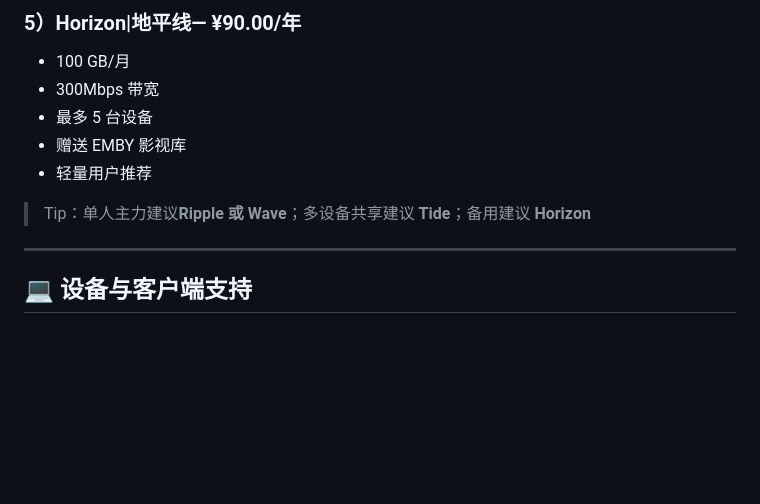
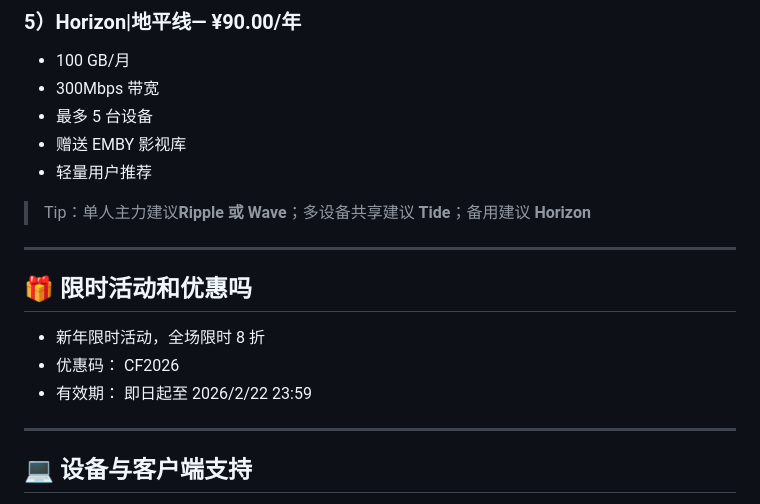
Before and after one commit to jichangbaike/cloudfisher, a Markdown page: README.md, the part around one of its changes. Rendered like a GitHub page; blank space fills up the shorter version.

Commit message:
渔云 CloudFisher 新年活动
• 全场限时 8 折
• 优惠码： CF2026
• 有效期： 即日起至 2026/2/22 23:59

```diff
--- a/README.md
+++ b/README.md
@@ -135,6 +135,13 @@
 - 轻量用户推荐
 
 > Tip：单人主力建议**Ripple 或 Wave**；多设备共享建议 **Tide**；备用建议 **Horizon**
+------
+
+## 🎁 限时活动和优惠吗
+
+- 新年限时活动，全场限时 8 折
+- 优惠码： CF2026
+- 有效期： 即日起至 2026/2/22 23:59
 
 ------
 
```
Also changed, not shown: other parts of README.md (+1 -1 lines).
